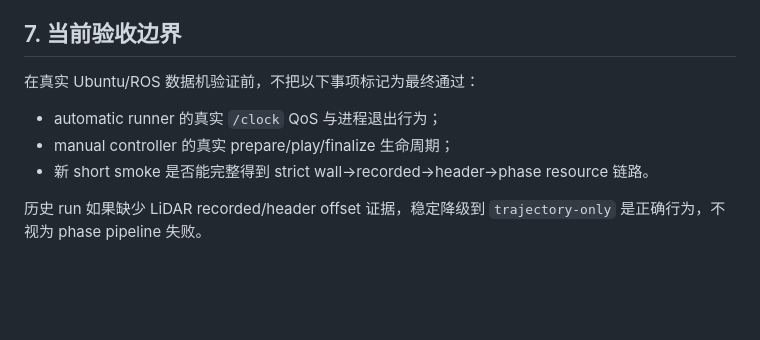
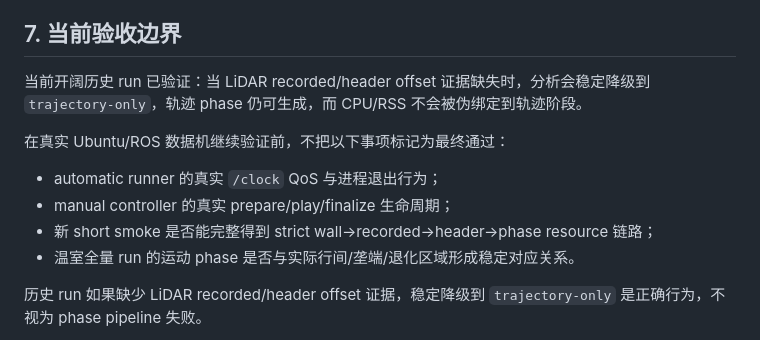
Before and after one commit to Aldoubt/lio_benchmark_tools, a Markdown page: benchmark_base/docs/PHASE_AWARE_BENCHMARK.md, the part around the change. Rendered like a GitHub page; blank space fills up the shorter version.

Commit message:
docs: clarify open-field phase validation boundary

```diff
--- a/benchmark_base/docs/PHASE_AWARE_BENCHMARK.md
+++ b/benchmark_base/docs/PHASE_AWARE_BENCHMARK.md
@@ -179,11 +179,14 @@ benchmark_base/bin/lio-benchmark phase-analysis \
 
 ## 7. 当前验收边界
 
-在真实 Ubuntu/ROS 数据机验证前，不把以下事项标记为最终通过：
+当前开阔历史 run 已验证：当 LiDAR recorded/header offset 证据缺失时，分析会稳定降级到 `trajectory-only`，轨迹 phase 仍可生成，而 CPU/RSS 不会被伪绑定到轨迹阶段。
+
+在真实 Ubuntu/ROS 数据机继续验证前，不把以下事项标记为最终通过：
 
 - automatic runner 的真实 `/clock` QoS 与进程退出行为；
 - manual controller 的真实 prepare/play/finalize 生命周期；
-- 新 short smoke 是否能完整得到 strict wall→recorded→header→phase resource 链路。
+- 新 short smoke 是否能完整得到 strict wall→recorded→header→phase resource 链路；
+- 温室全量 run 的运动 phase 是否与实际行间/垄端/退化区域形成稳定对应关系。
 
 历史 run 如果缺少 LiDAR recorded/header offset 证据，稳定降级到 `trajectory-only` 是正确行为，不视为 phase pipeline 失败。
 
```
